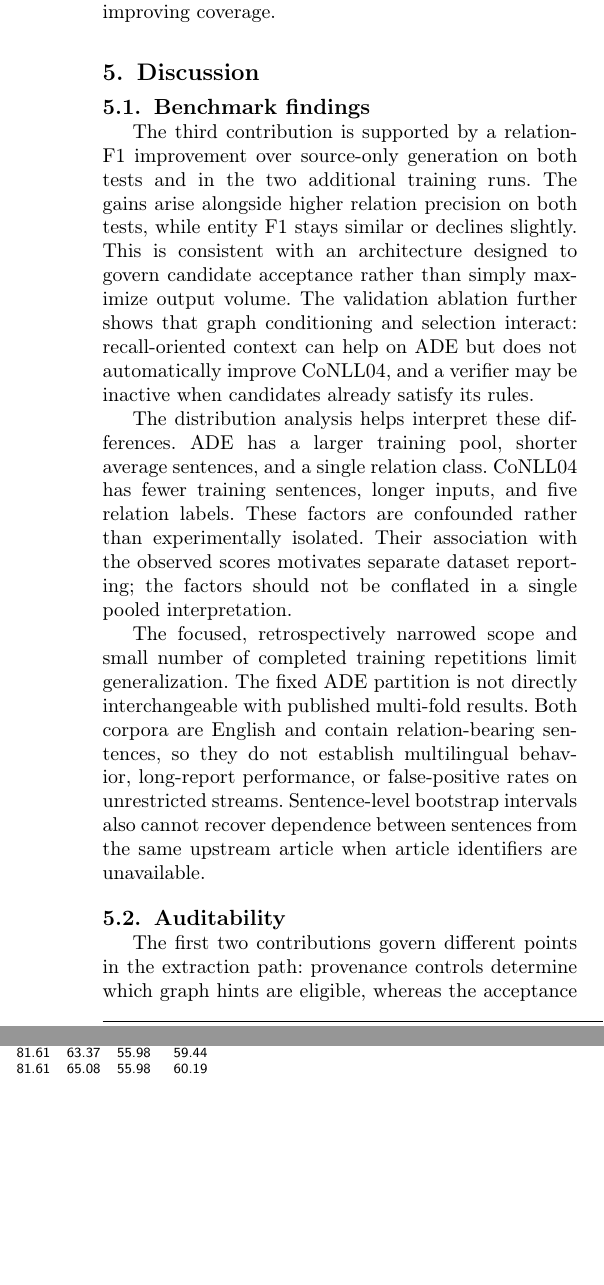
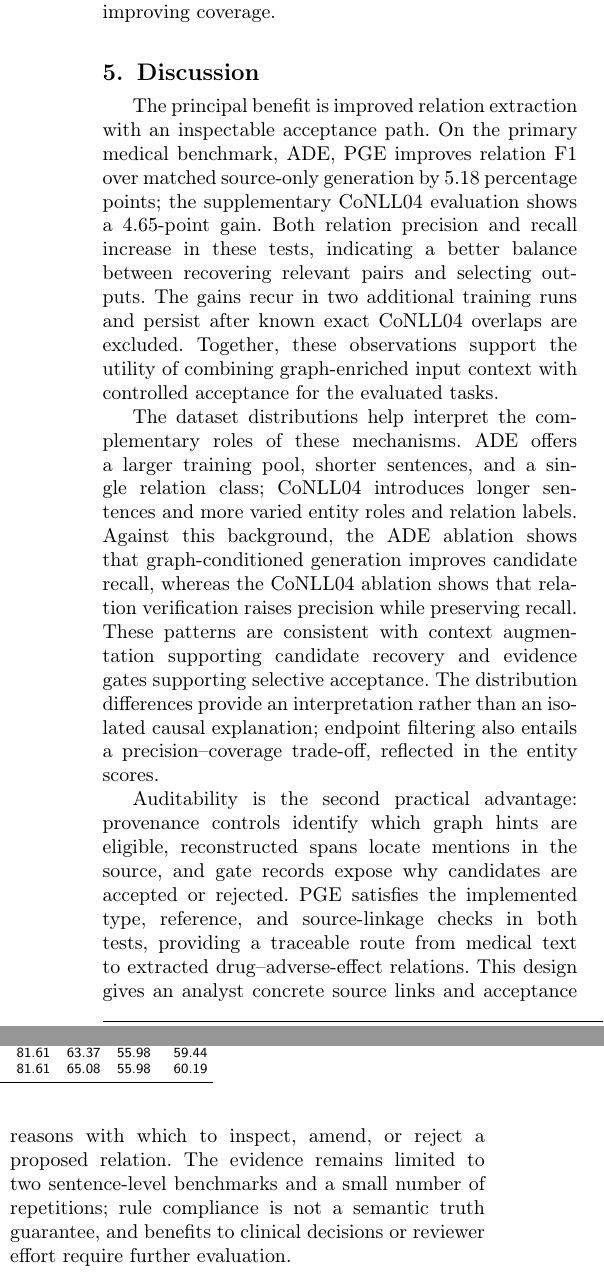
Before and after one commit to XuelinHu/railway-agent-safety-security, a LaTeX paper (paper/cas-dc/manuscript.tex): two parts of the columns of page 11 of 13, joined at a grey line, cut so that both start at the same text, the shorter picture padded with empty space. Compiled offline with pdfLaTeX; a LaTeX package or settings file that is missing is left out.

Commit message:
将讨论精简为三段并突出方法优势

```diff
--- a/paper/cas-dc/manuscript.tex
+++ b/paper/cas-dc/manuscript.tex
@@ -726,34 +726,25 @@ not additional promoted test systems.}
 
 \section{Discussion}
 \label{sec:discussion}
-\subsection{Benchmark findings}
-The third contribution is supported by a relation-F1 improvement over
-source-only generation on both tests and in the two additional training runs.
-The gains arise alongside higher relation precision on both tests, while entity
-F1 stays similar or declines slightly. This is consistent with an architecture
-designed to govern candidate acceptance rather than simply maximize output
-volume. The validation ablation further shows that graph conditioning and
-selection interact: recall-oriented context can help on ADE but does not
-automatically improve CoNLL04, and a verifier may be inactive when candidates
-already satisfy its rules.
+The principal benefit is improved relation extraction with an inspectable
+acceptance path. On the primary medical benchmark, ADE, PGE improves relation
+F1 over matched source-only generation by 5.18 percentage points; the
+supplementary CoNLL04 evaluation shows a 4.65-point gain. Both relation
+precision and recall increase in these tests, indicating a better balance
+between recovering relevant pairs and selecting outputs. The gains recur in
+two additional training runs and persist after known exact CoNLL04 overlaps
+are excluded. Together, these observations support the utility of combining
+graph-enriched input context with controlled acceptance for the evaluated tasks.
 
-The distribution analysis helps interpret these differences. ADE has a larger
-training pool, shorter average sentences, and a single relation class.
-CoNLL04 has fewer training sentences, longer inputs, and five relation labels.
-These factors are confounded rather than experimentally isolated. Their
-association with the observed scores motivates separate dataset reporting;
-the factors should not be conflated in a single pooled interpretation.
+The dataset distributions help interpret the complementary roles of these
+mechanisms. ADE offers a larger training pool, shorter sentences, and a single
+relation class; CoNLL04 introduces longer sentences and more varied entity
+roles and relation labels. Against this background, the ADE ablation shows
+that graph-conditioned generation improves candidate recall, whereas the
+CoNLL04 ablation shows that relation verification raises precision while
+preserving recall. These patterns are consistent with context augmentation
+supporting candidate recovery and evidence gates supporting selective
+acceptance. The distribution differences provide an interpretation rather
+than an isolated causal explanation; endpoint filtering also entails a
+precision--coverage trade-off, reflected in the entity scores.
 
-The focused, retrospectively narrowed scope and small number of completed
-training repetitions limit generalization. The fixed ADE partition is not
-directly interchangeable with published multi-fold results. Both corpora are
-English and contain relation-bearing sentences, so they do not establish
-multilingual behavior, long-report performance, or false-positive rates on
-unrestricted streams. Sentence-level bootstrap intervals also cannot recover
-dependence between sentences from the same upstream article when article
-identifiers are unavailable.
-
-\subsection{Auditability}
-The first two contributions govern different points in the extraction path:
-provenance controls determine which graph hints are eligible, whereas the
-acceptance gates determine which generated candidates enter the output. Graph
@@ -764,4 +750,0 @@ experiments measures reduced analyst effort, improved decisions, or greater
-trust. It would be inappropriate to substitute perfect rule compliance for
-such evidence.
-
-The gates also impose a coverage cost. Agreement operates on normalized
@@ -775 +750,0 @@ why the final output remains a candidate assertion graph for review.
-Exact-overlap quarantine prevents direct graph hints for known repeated source
@@ -783,2 +750,0 @@ joint type pairs.
-\subsection{Safety-related implications}
-The primary medical application is drug-safety information extraction on ADE;
@@ -792 +751,11 @@ of an adverse effect or another real-world relation.
-The reported task focuses on source-linked extraction and evidence-path
+Auditability is the second practical advantage: provenance controls identify
+which graph hints are eligible, reconstructed spans locate mentions in the
+source, and gate records expose why candidates are accepted or rejected.
+PGE satisfies the implemented type, reference, and source-linkage checks in
+both tests, providing a traceable route from medical text to extracted
+drug--adverse-effect relations. This design gives an analyst concrete source
+links and acceptance reasons with which to inspect, amend, or reject a
+proposed relation. The evidence remains limited to two sentence-level
+benchmarks and a small number of repetitions; rule compliance is not a
+semantic truth guarantee, and benefits to clinical decisions or reviewer
+effort require further evaluation.
```
Also changed, not shown: paper/submission/FINAL_REVIEW.md (+5 -0 lines), paper/zh-cn/manuscript-zh.tex (+3 -16 lines), paper/submission/manuscript-zh.pdf, paper/submission/manuscript.pdf, paper/cas-dc/manuscript.tex (35 more changed lines), 2 other files.
